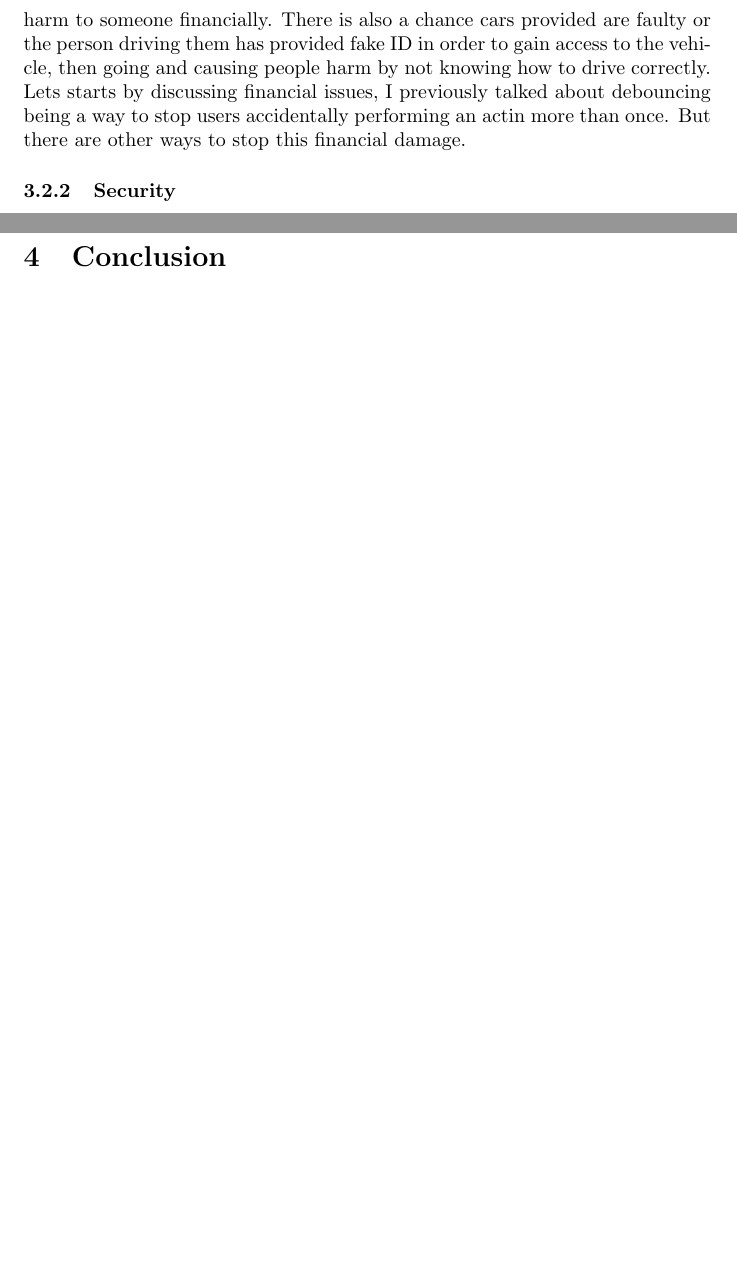
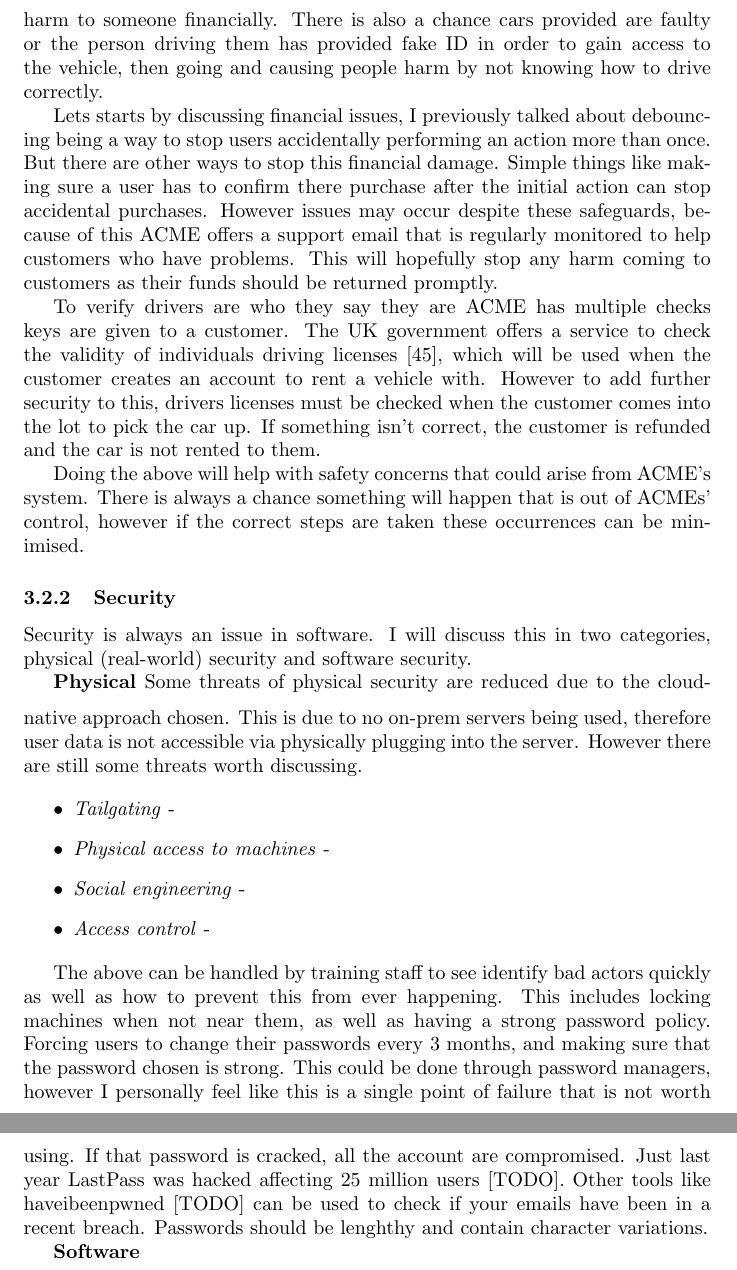
Before and after one commit to OMBowkerBBC/DC4600-Assignment-2, a LaTeX document (main.tex, which reads sections/dependability.tex): two parts of pages 19 and 20 of 28 before the commit and two parts of pages 19 and 20 of 30 after it, joined at a grey line, cut so that both start at the same text, the shorter picture padded with empty space. Compiled offline with pdfLaTeX.

Commit message:
added to security section of report

```diff
--- a/sections/dependability.tex
+++ b/sections/dependability.tex
@@ -142,9 +142,44 @@
   indirect consequences. One issue is financial, a bug in the system could do severe harm to someone financially. There is also a chance cars provided
   are faulty or the person driving them has provided fake ID in order to gain access to the vehicle, then going and causing people harm by not knowing
   how to drive correctly.
-  Lets starts by discussing financial issues, I previously talked about debouncing being a way to stop users accidentally performing an actin more than
-  once. But there are other ways to stop this financial damage.
+
+  Lets starts by discussing financial issues, I previously talked about debouncing being a way to stop users accidentally performing an action more than
+  once. But there are other ways to stop this financial damage. Simple things like making sure a user has to confirm there purchase after the initial
+  action can stop accidental purchases. However issues may occur despite these safeguards, because of this ACME offers a support email that is regularly
+  monitored to help customers who have problems. This will hopefully stop any harm coming to customers as their funds should be returned promptly.
+
+  To verify drivers are who they say they are ACME has multiple checks keys are given to a customer. The UK government offers a service to check
+  the validity of individuals driving licenses [45], which will be used when the customer creates an account to rent a vehicle with. However to
+  add further security to this, drivers licenses must be checked when the customer comes into the lot to pick the car up. If something isn't correct,
+  the customer is refunded and the car is not rented to them.
+
+  Doing the above will help with safety concerns that could arise from ACME's system. There is always a chance something will happen that is out of
+  ACMEs' control, however if the correct steps are taken these occurrences can be minimised.
 
   \subsubsection{Security}
+  Security is always an issue in software. I will discuss this in two categories, physical (real-world) security and software security.
+
+  \textbf{Physical}
+  \vspace{0.2cm}
+  Some threats of physical security are reduced due to the cloud-native approach chosen. This is due to no on-prem servers being used, therefore
+  user data is not accessible via physically plugging into the server. However there are still some threats worth discussing.
+
+  \begin{itemize}
+    \item \textit{Tailgating} -
+    \item \textit{Physical access to machines} -
+    \item \textit{Social engineering} -
+    \item \textit{Access control} -
+  \end{itemize}
+
+  The above can be handled by training staff to see identify bad actors quickly as well as how to prevent this from ever happening. This includes locking
+  machines when not near them, as well as having a strong password policy. Forcing users to change their passwords every 3 months, and making sure that the
+  password chosen is strong. This could be done through password managers, however I personally feel like this is a single point of failure that is not
+  worth using. If that password is cracked, all the account are compromised. Just last year LastPass was hacked affecting 25 million users [TODO]. Other
+  tools like haveibeenpwned [TODO] can be used to check if your emails have been in a recent breach. Passwords should be lenghthy and contain character
+  variations.
+
+  \textbf{Software}
+  \vspace{0.2cm}
+
 
 \newpage
```
Also changed, not shown: main.tex (+1 -0 lines), sections/references.tex (+9 -0 lines), sections/vnv.tex (added, +4 -0 lines), main.pdf.
